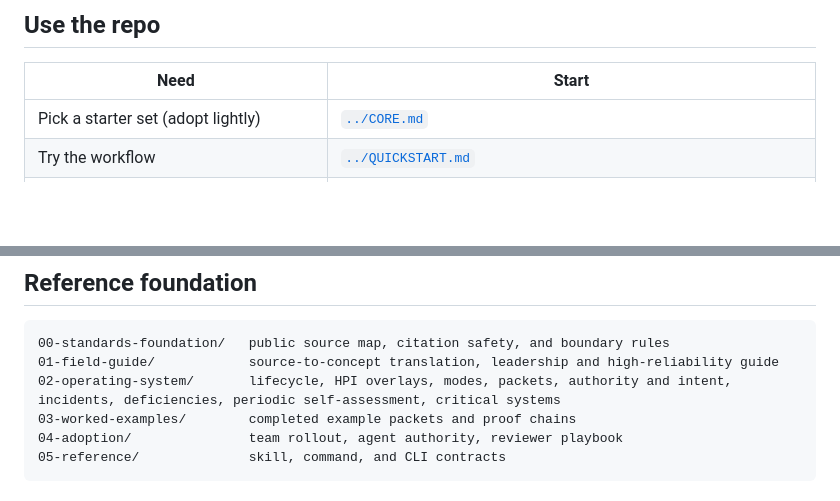
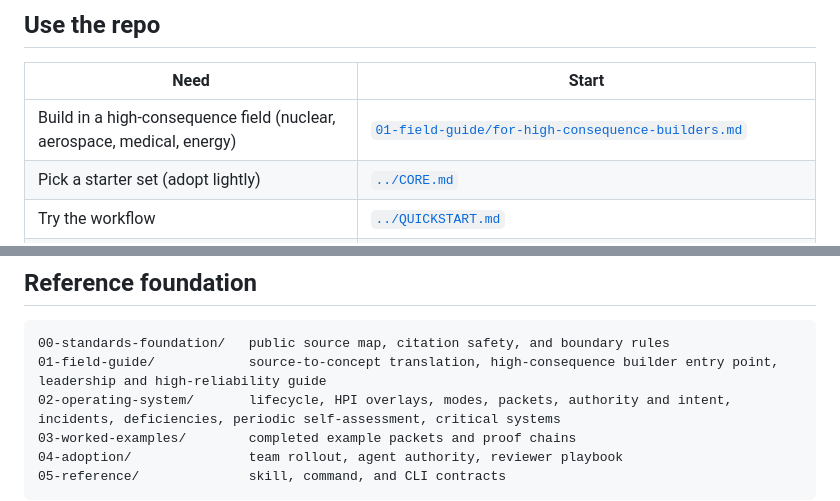
Before and after one commit to FlyFission/nuclear-grade-context-engineering, a Markdown page: docs/README.md, 2 parts joined by grey strips. GitHub-like rendering; blank space fills up the shorter version.

````diff
--- a/docs/README.md
+++ b/docs/README.md
@@ -6,6 +6,7 @@ These docs have two parts. First, learn how to use the workflow. Second, look up
 
 | Need | Start |
 |---|---|
+| Build in a high-consequence field (nuclear, aerospace, medical, energy) | [`01-field-guide/for-high-consequence-builders.md`](01-field-guide/for-high-consequence-builders.md) |
 | Pick a starter set (adopt lightly) | [`../CORE.md`](../CORE.md) |
 | Try the workflow | [`../QUICKSTART.md`](../QUICKSTART.md) |
 | Install or initialize | [`../INSTALL.md`](../INSTALL.md) |
@@ -38,7 +39,7 @@ These docs have two parts. First, learn how to use the workflow. Second, look up
 
 ```text
 00-standards-foundation/   public source map, citation safety, and boundary rules
-01-field-guide/            source-to-concept translation, leadership and high-reliability guide
+01-field-guide/            source-to-concept translation, high-consequence builder entry point, leadership and high-reliability guide
 02-operating-system/       lifecycle, HPI overlays, modes, packets, authority and intent, incidents, deficiencies, periodic self-assessment, critical systems
 03-worked-examples/        completed example packets and proof chains
 04-adoption/               team rollout, agent authority, reviewer playbook
````
Also changed, not shown: POSITIONING.md (added, +106 -0 lines), docs/01-field-guide/for-high-consequence-builders.md (added, +120 -0 lines).
